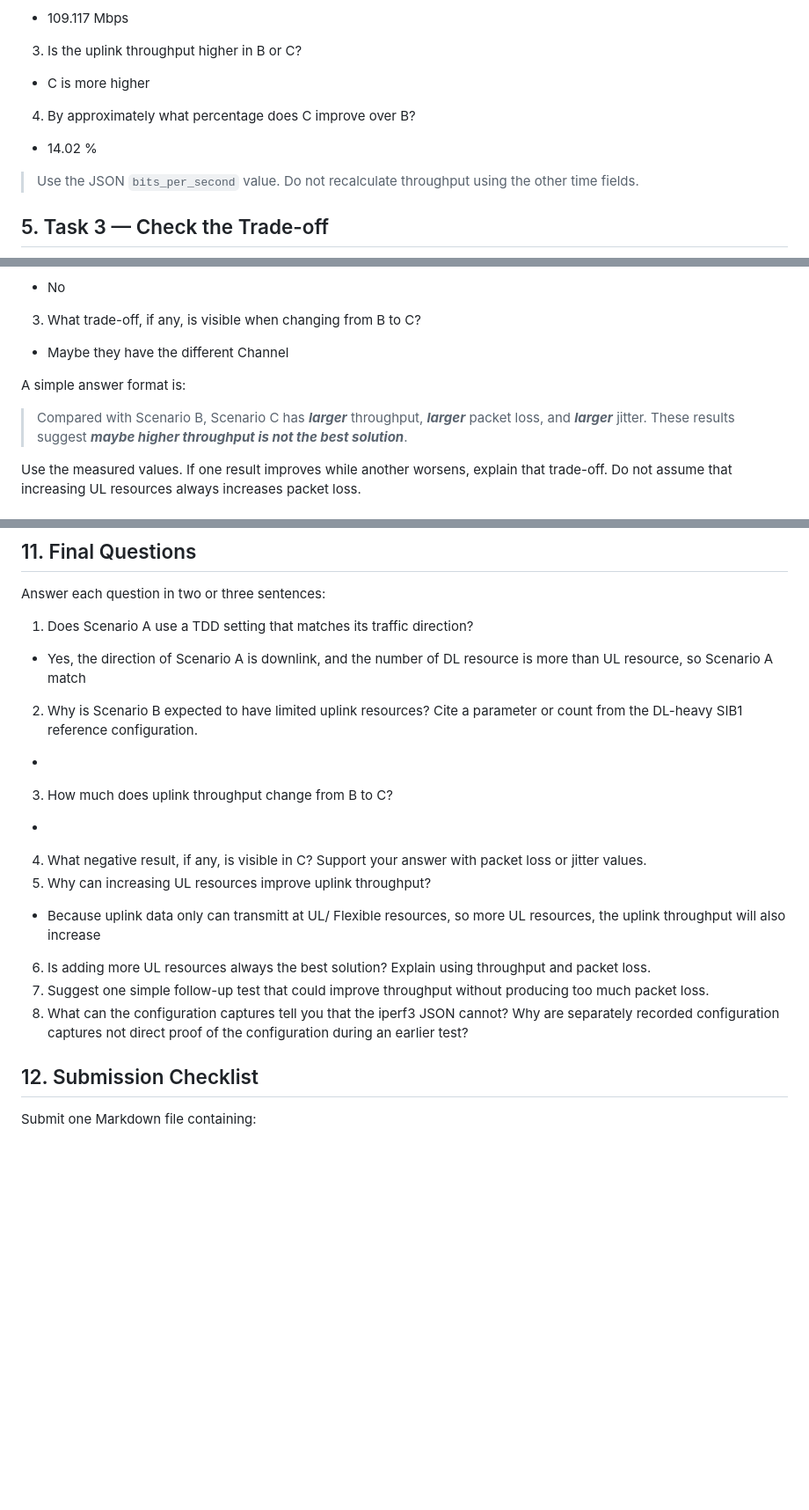
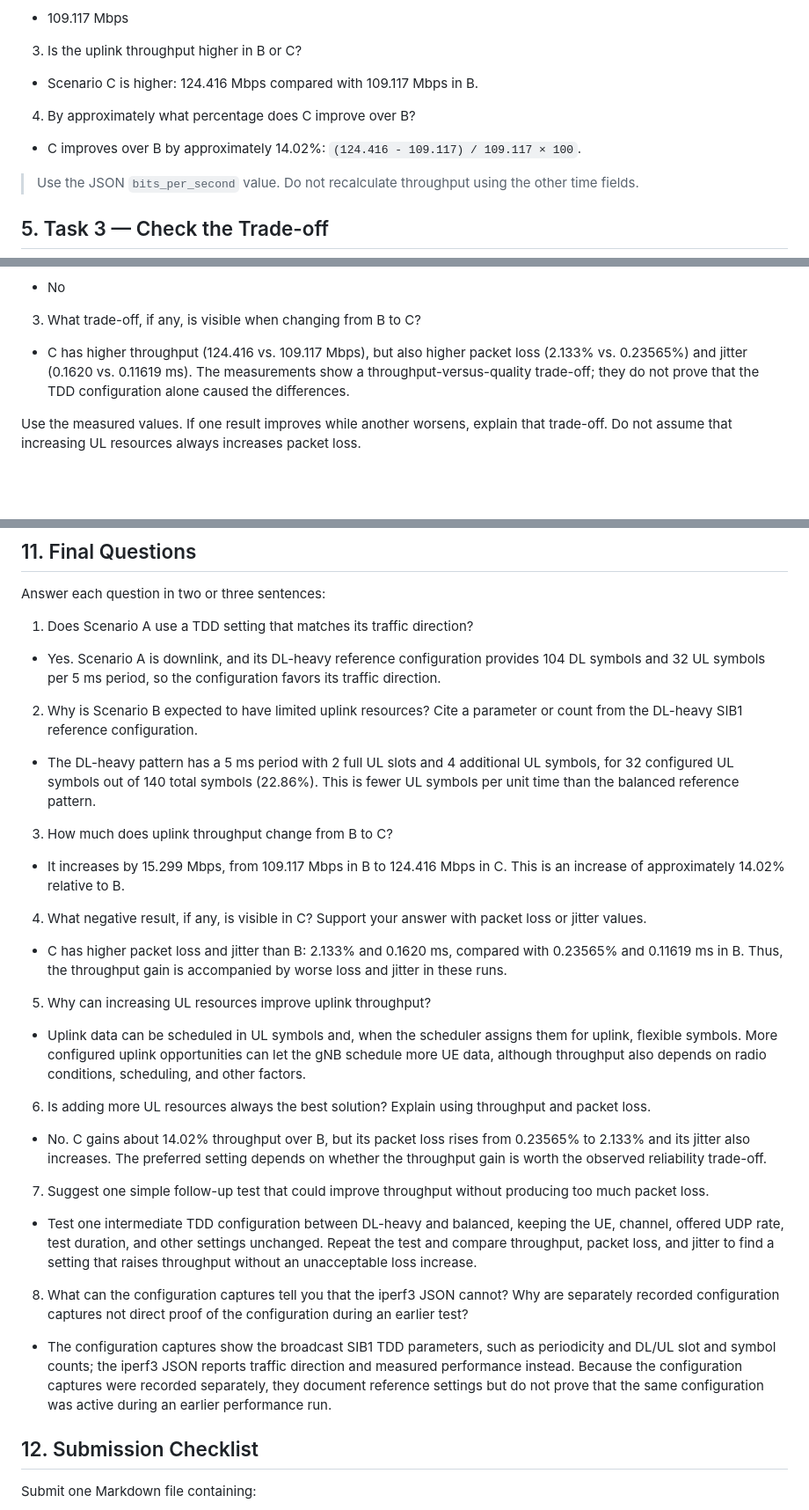
Before and after one commit to Littleyu15/WC-2026-B11202222-Kevin, a Markdown page: LAB2.md, 3 parts joined by grey strips. Shown at 88% size. Rendered like a GitHub page; blank space fills up the shorter version.

Commit message:
answer the remaining questions

```diff
--- a/LAB2.md
+++ b/LAB2.md
@@ -100,9 +101,9 @@ Answer:
 2. What is the uplink throughput in Scenario B?
 - 109.117 Mbps
 3. Is the uplink throughput higher in B or C?
-- C is more higher
+- Scenario C is higher: 124.416 Mbps compared with 109.117 Mbps in B.
 4. By approximately what percentage does C improve over B?
-- 14.02 %
+- C improves over B by approximately 14.02%: `(124.416 - 109.117) / 109.117 × 100`.
 
 > Use the JSON `bits_per_second` value. Do not recalculate throughput using the other time fields.
 
@@ -129,12 +130,10 @@ Answer:
 2. Does C have lower packet loss than B?
 - No
 3. What trade-off, if any, is visible when changing from B to C?
-- Maybe they have the different Channel
+- C has higher throughput (124.416 vs. 109.117 Mbps), but also higher packet loss (2.133% vs. 0.23565%) and jitter (0.1620 vs. 0.11619 ms). The measurements show a throughput-versus-quality trade-off; they do not prove that the TDD configuration alone caused the differences.
 
 
-A simple answer format is:
 
-> Compared with Scenario B, Scenario C has ___larger___ throughput, ___larger___ packet loss, and ___larger___ jitter. These results suggest ___maybe higher throughput is not the best solution___.
 
 Use the measured values. If one result improves while another worsens, explain that trade-off. Do not assume that increasing UL resources always increases packet loss.
 
@@ -497,17 +502,21 @@ Record the scenario, display filter, packet numbers, and time interval.
 Answer each question in two or three sentences:
 
 1. Does Scenario A use a TDD setting that matches its traffic direction?
-- Yes, the direction of Scenario A is downlink, and the number of DL resource is more than UL resource, so Scenario A match
+- Yes. Scenario A is downlink, and its DL-heavy reference configuration provides 104 DL symbols and 32 UL symbols per 5 ms period, so the configuration favors its traffic direction.
 2. Why is Scenario B expected to have limited uplink resources? Cite a parameter or count from the DL-heavy SIB1 reference configuration.
--
+- The DL-heavy pattern has a 5 ms period with 2 full UL slots and 4 additional UL symbols, for 32 configured UL symbols out of 140 total symbols (22.86%). This is fewer UL symbols per unit time than the balanced reference pattern.
 3. How much does uplink throughput change from B to C?
--
+- It increases by 15.299 Mbps, from 109.117 Mbps in B to 124.416 Mbps in C. This is an increase of approximately 14.02% relative to B.
 4. What negative result, if any, is visible in C? Support your answer with packet loss or jitter values.
+- C has higher packet loss and jitter than B: 2.133% and 0.1620 ms, compared with 0.23565% and 0.11619 ms in B. Thus, the throughput gain is accompanied by worse loss and jitter in these runs.
 5. Why can increasing UL resources improve uplink throughput?
-- Because uplink data only can transmitt at UL/ Flexible resources, so more UL resources, the uplink throughput will also increase
+- Uplink data can be scheduled in UL symbols and, when the scheduler assigns them for uplink, flexible symbols. More configured uplink opportunities can let the gNB schedule more UE data, although throughput also depends on radio conditions, scheduling, and other factors.
 6. Is adding more UL resources always the best solution? Explain using throughput and packet loss.
+- No. C gains about 14.02% throughput over B, but its packet loss rises from 0.23565% to 2.133% and its jitter also increases. The preferred setting depends on whether the throughput gain is worth the observed reliability trade-off.
 7. Suggest one simple follow-up test that could improve throughput without producing too much packet loss.
+- Test one intermediate TDD configuration between DL-heavy and balanced, keeping the UE, channel, offered UDP rate, test duration, and other settings unchanged. Repeat the test and compare throughput, packet loss, and jitter to find a setting that raises throughput without an unacceptable loss increase.
 8. What can the configuration captures tell you that the iperf3 JSON cannot? Why are separately recorded configuration captures not direct proof of the configuration during an earlier test?
+- The configuration captures show the broadcast SIB1 TDD parameters, such as periodicity and DL/UL slot and symbol counts; the iperf3 JSON reports traffic direction and measured performance instead. Because the configuration captures were recorded separately, they document reference settings but do not prove that the same configuration was active during an earlier performance run.
 
 ## 12. Submission Checklist
 
```
Also changed, not shown: other parts of LAB2.md (+8 -1 lines), image/image-42.png (added), image/image-43.png (added), image/image-44.png (added).
